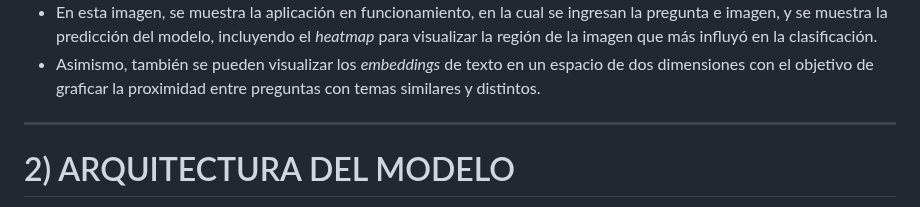
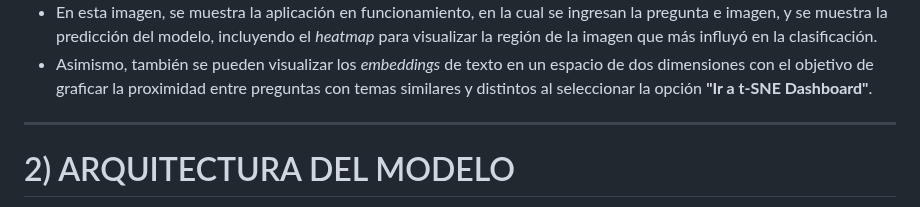
Before and after one commit to DianaMLlamocaZ/VQA-EARLY_FUSION-XAI, a Markdown page: README.md, the part around the change. Drawn GitHub-style.

```diff
--- a/README.md
+++ b/README.md
@@ -16,7 +16,7 @@
 </div>
 
 - En esta imagen, se muestra la aplicación en funcionamiento, en la cual se ingresan la pregunta e imagen, y se muestra la predicción del modelo, incluyendo el *heatmap* para visualizar la región de la imagen que más influyó en la clasificación.
-- Asimismo, también se pueden visualizar los *embeddings* de texto en un espacio de dos dimensiones con el objetivo de graficar la proximidad entre preguntas con temas similares y distintos.
+- Asimismo, también se pueden visualizar los *embeddings* de texto en un espacio de dos dimensiones con el objetivo de graficar la proximidad entre preguntas con temas similares y distintos al seleccionar la opción **"Ir a t-SNE Dashboard"**.
 
 ----
 
```
